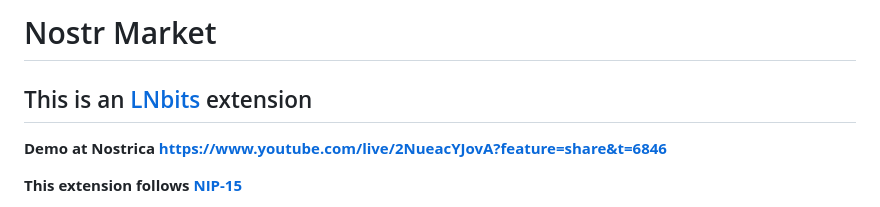
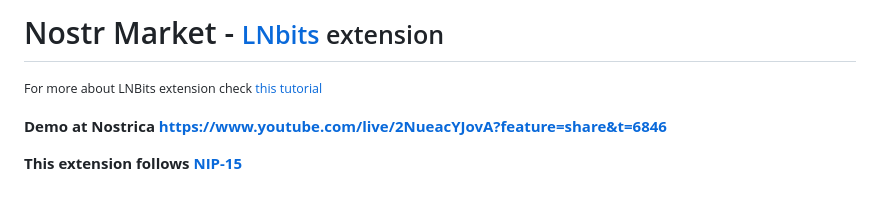
Before and after one commit to lnbits/nostrmarket, a Markdown page: README.md, the part around the change. GitHub-like rendering.

```diff
--- a/README.md
+++ b/README.md
@@ -1,5 +1,5 @@
-# Nostr Market
-## This is an [LNbits](https://github.com/lnbits/lnbits) extension
+# Nostr Market - <small>[LNbits](https://github.com/lnbits/lnbits) extension</small>
+<small>For more about LNBits extension check [this tutorial](https://github.com/lnbits/lnbits/wiki/LNbits-Extensions)</small>
 
 **Demo at Nostrica <a href="https://www.youtube.com/live/2NueacYJovA?feature=share&t=6846">https://www.youtube.com/live/2NueacYJovA?feature=share&t=6846</a>**
 
```
